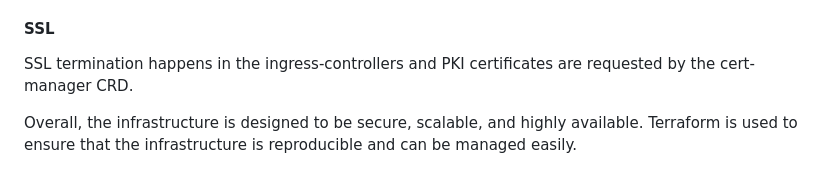
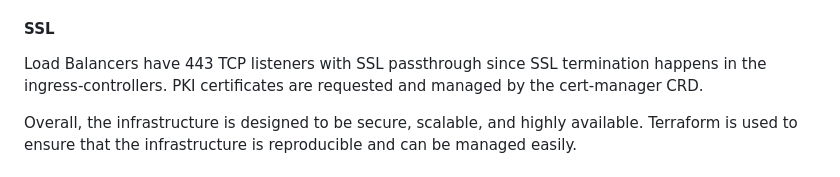
Before and after one commit to carvalhovitor2/sherpany, a Markdown page: README.md, the part around the change. Rendered like a GitHub page.

```diff
--- a/README.md
+++ b/README.md
@@ -14,7 +14,7 @@ Within the private subnets, an Amazon Elastic Kubernetes Service (EKS) cluster i
 To enable external access to the application pods, an ingress service and network load balancer (NLB) are provisioned. The ingress service routes incoming requests to the appropriate pods based on the URL path, while the NLB distributes traffic across the nodes in the EKS cluster. DNS management is integrated into the infrastructure, with the sherpany.vitorcarvalho.es domain name being created and pointed to the NLB.
 
 #### SSL
-SSL termination happens in the ingress-controllers and PKI certificates are requested by the cert-manager CRD.
+Load Balancers have 443 TCP listeners with SSL passthrough since SSL termination happens in the ingress-controllers. PKI certificates are requested and managed by the cert-manager CRD.
 
 Overall, the infrastructure is designed to be secure, scalable, and highly available. Terraform is used to ensure that the infrastructure is reproducible and can be managed easily.
 
```
